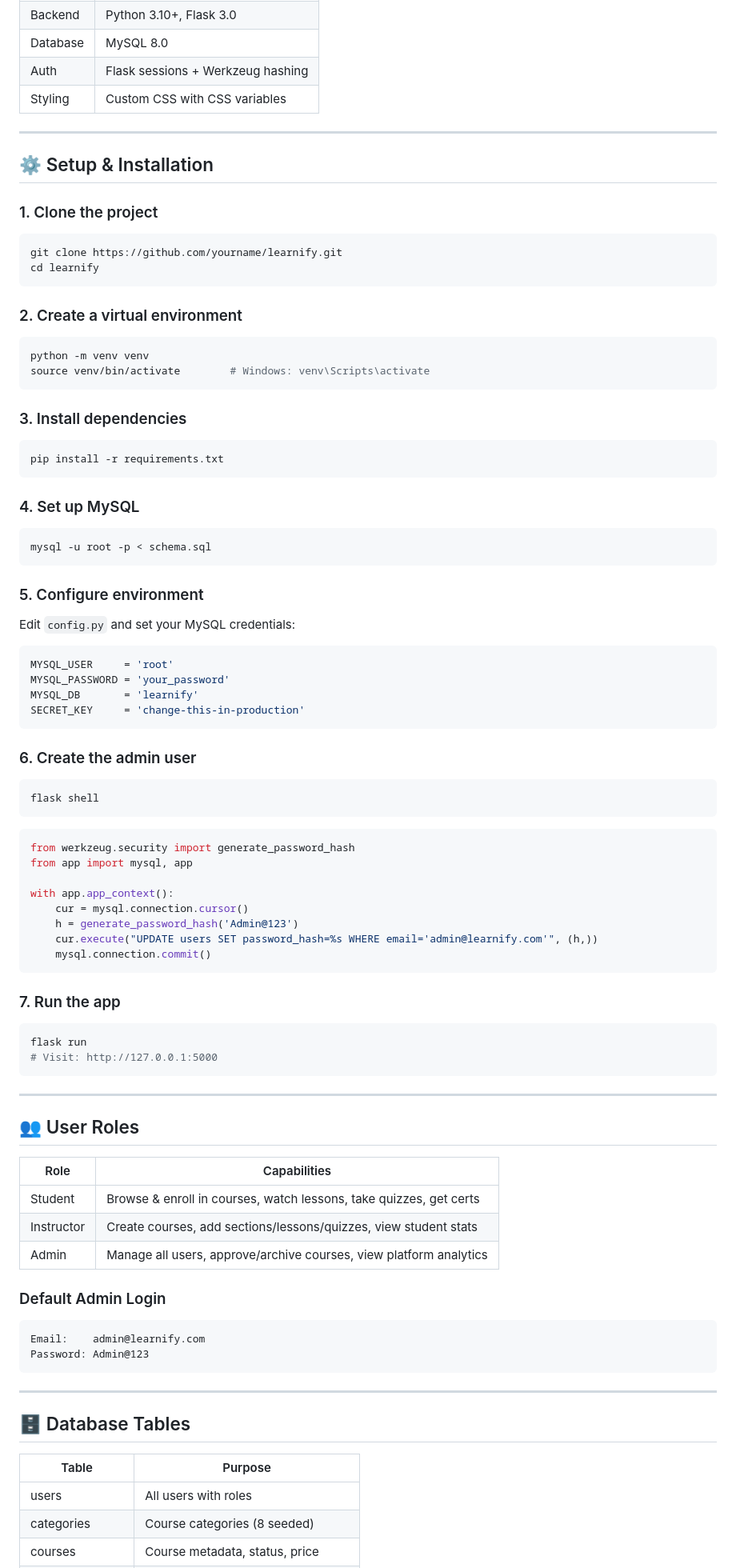
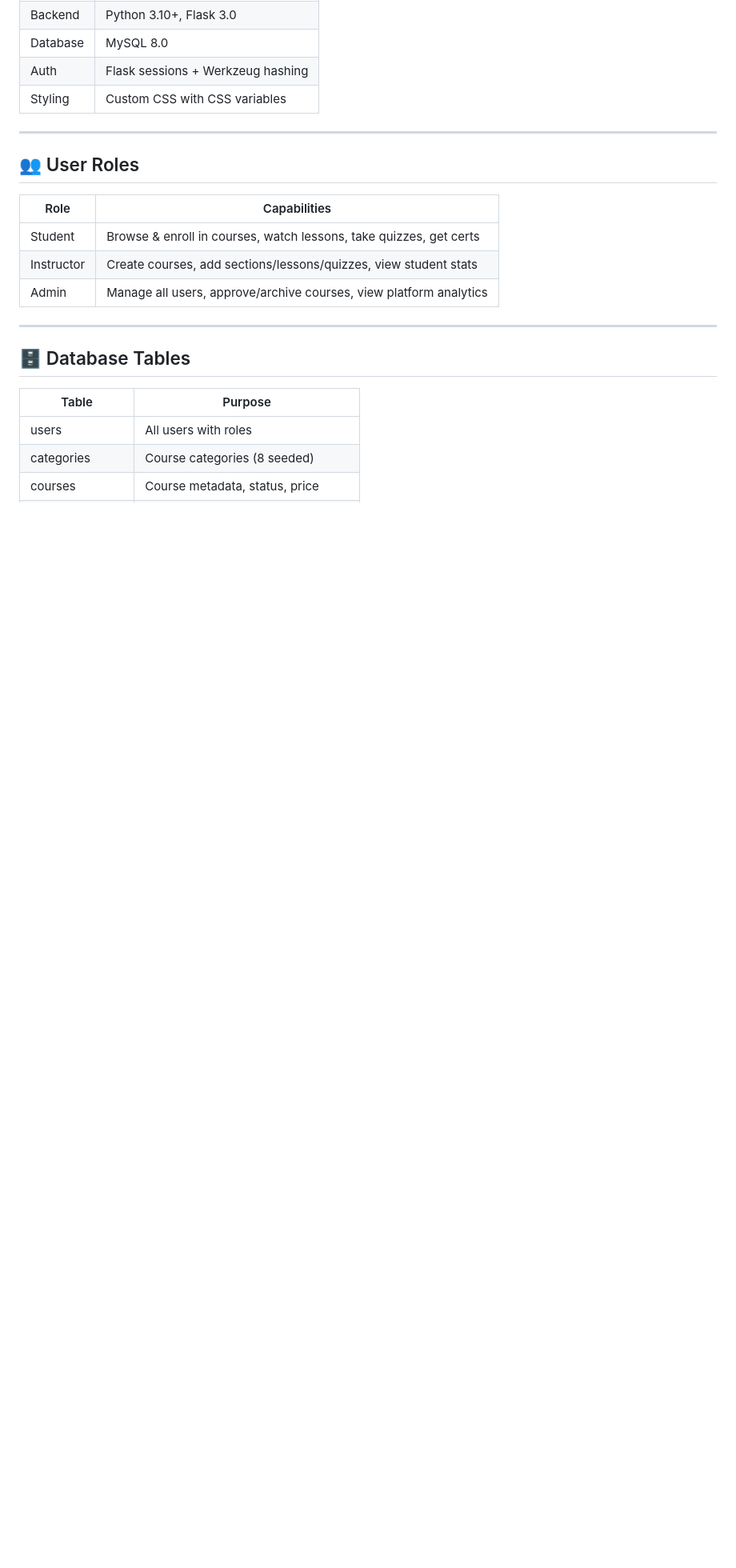
Before and after one commit to Rithul-07/learnify, a Markdown page: README.md, the part around one of its changes. Shown at 80% size. Drawn GitHub-style; blank space fills up the shorter version.

Commit message:
edited readme
Removed setup and installation instructions, default admin login details, and license information from README.

````diff
--- a/README.md
+++ b/README.md
@@ -68,61 +68,7 @@ learnify/
 
 ---
 
-## ⚙️ Setup & Installation
 
-### 1. Clone the project
-```bash
-git clone https://github.com/yourname/learnify.git
-cd learnify
-```
-
-### 2. Create a virtual environment
-```bash
-python -m venv venv
-source venv/bin/activate        # Windows: venv\Scripts\activate
-```
-
-### 3. Install dependencies
-```bash
-pip install -r requirements.txt
-```
-
-### 4. Set up MySQL
-```bash
-mysql -u root -p < schema.sql
-```
-
-### 5. Configure environment
-Edit `config.py` and set your MySQL credentials:
-```python
-MYSQL_USER     = 'root'
-MYSQL_PASSWORD = 'your_password'
-MYSQL_DB       = 'learnify'
-SECRET_KEY     = 'change-this-in-production'
-```
-
-### 6. Create the admin user
-```bash
-flask shell
-```
-```python
-from werkzeug.security import generate_password_hash
-from app import mysql, app
-
-with app.app_context():
-    cur = mysql.connection.cursor()
-    h = generate_password_hash('Admin@123')
-    cur.execute("UPDATE users SET password_hash=%s WHERE email='admin@learnify.com'", (h,))
-    mysql.connection.commit()
-```
-
-### 7. Run the app
-```bash
-flask run
-# Visit: http://127.0.0.1:5000
-```
-
----
 
 ## 👥 User Roles
 
@@ -132,11 +78,6 @@ flask run
 | Instructor | Create courses, add sections/lessons/quizzes, view student stats  |
 | Admin      | Manage all users, approve/archive courses, view platform analytics|
 
-### Default Admin Login
-```
-Email:    admin@learnify.com
-Password: Admin@123
-```
 
 ---
 
````
Also changed, not shown: other parts of README.md (+0 -4 lines).
